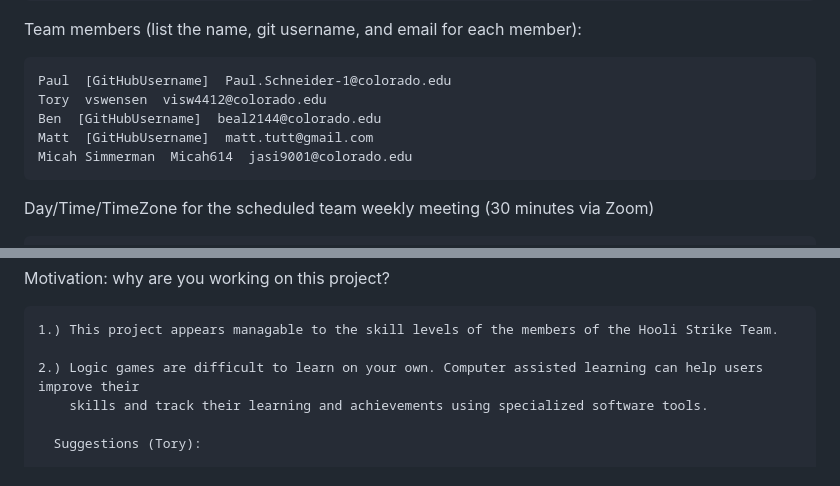
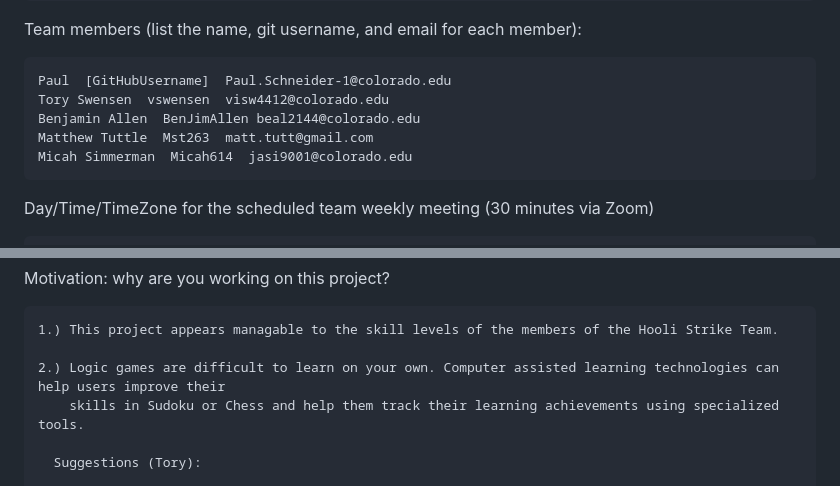
Before and after one commit to Hooli-Strike-Team/Group1_Project, a Markdown page: README.md, 2 parts joined by grey strips. GitHub-like rendering.

```diff
--- a/README.md
+++ b/README.md
@@ -29,9 +29,9 @@ Team/Product:
 Team members (list the name, git username, and email for each member):
 
     Paul  [GitHubUsername]  Paul.Schneider-1@colorado.edu
-    Tory  vswensen  visw4412@colorado.edu
-    Ben  [GitHubUsername]  beal2144@colorado.edu
-    Matt  [GitHubUsername]  matt.tutt@gmail.com
+    Tory Swensen  vswensen  visw4412@colorado.edu
+    Benjamin Allen  BenJimAllen beal2144@colorado.edu
+    Matthew Tuttle  Mst263  matt.tutt@gmail.com
     Micah Simmerman  Micah614  jasi9001@colorado.edu
 
 Day/Time/TimeZone for the scheduled team weekly meeting (30 minutes via Zoom)
@@ -47,8 +47,8 @@ Motivation: why are you working on this project?
 
     1.) This project appears managable to the skill levels of the members of the Hooli Strike Team.
 
-    2.) Logic games are difficult to learn on your own. Computer assisted learning can help users improve their
-        skills and track their learning and achievements using specialized software tools.
+    2.) Logic games are difficult to learn on your own. Computer assisted learning technologies can help users improve their
+        skills in Sudoku or Chess and help them track their learning achievements using specialized tools.
 
       Suggestions (Tory):
 
```
